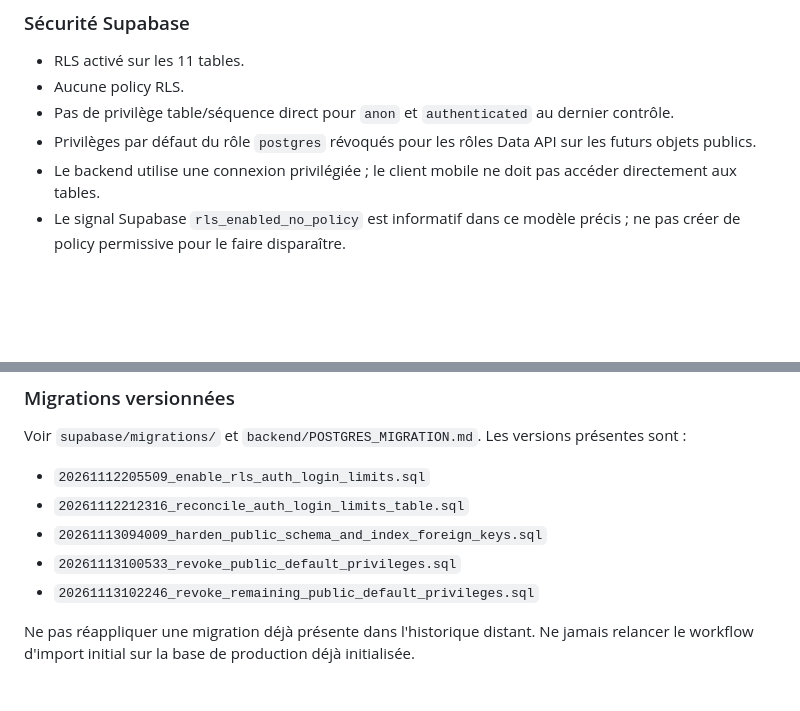
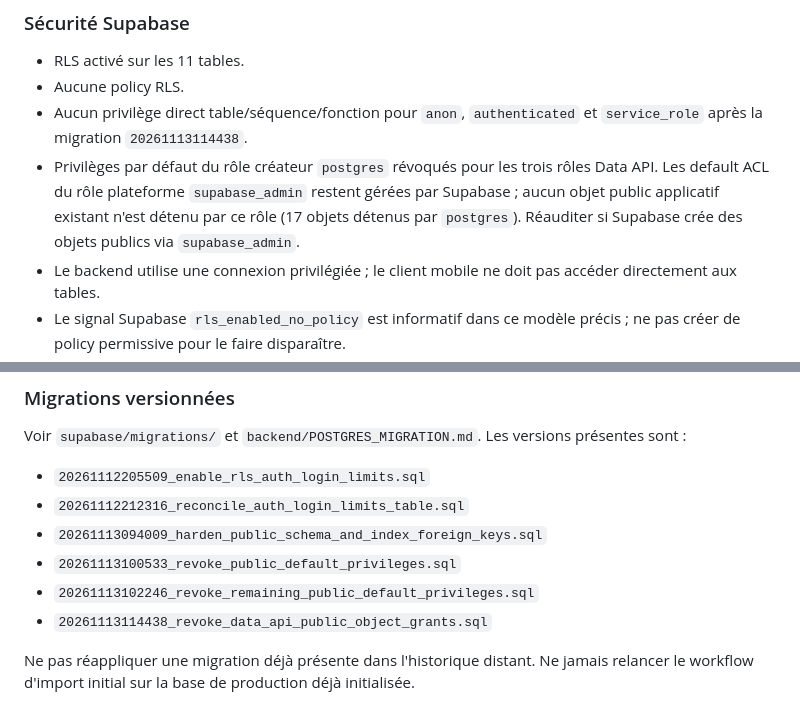
Before and after one commit to skandergat/app-musculation, a Markdown page: docs/PROJECT_MASTER_DOSSIER.md, 2 parts joined by grey strips. GitHub-like rendering; blank space fills up the shorter version.

Commit message:
docs: document service_role revocation and platform ACL limitation

```diff
--- a/docs/PROJECT_MASTER_DOSSIER.md
+++ b/docs/PROJECT_MASTER_DOSSIER.md
@@ -282,8 +282,8 @@ Tables applicatives :
 
 - RLS activé sur les 11 tables.
 - Aucune policy RLS.
-- Pas de privilège table/séquence direct pour `anon` et `authenticated` au dernier contrôle.
-- Privilèges par défaut du rôle `postgres` révoqués pour les rôles Data API sur les futurs objets publics.
+- Aucun privilège direct table/séquence/fonction pour `anon`, `authenticated` et `service_role` après la migration `20261113114438`.
+- Privilèges par défaut du rôle créateur `postgres` révoqués pour les trois rôles Data API. Les default ACL du rôle plateforme `supabase_admin` restent gérées par Supabase ; aucun objet public applicatif existant n'est détenu par ce rôle (17 objets détenus par `postgres`). Réauditer si Supabase crée des objets publics via `supabase_admin`.
 - Le backend utilise une connexion privilégiée ; le client mobile ne doit pas accéder directement aux tables.
 - Le signal Supabase `rls_enabled_no_policy` est informatif dans ce modèle précis ; ne pas créer de policy permissive pour le faire disparaître.
 - Toute exposition directe future nécessite une décision d'architecture, des GRANT explicites et des policies adaptées.
@@ -296,6 +296,7 @@ Voir `supabase/migrations/` et `backend/POSTGRES_MIGRATION.md`. Les versions pr
 - `20261113094009_harden_public_schema_and_index_foreign_keys.sql`
 - `20261113100533_revoke_public_default_privileges.sql`
 - `20261113102246_revoke_remaining_public_default_privileges.sql`
+- `20261113114438_revoke_data_api_public_object_grants.sql`
 
 Ne pas réappliquer une migration déjà présente dans l'historique distant. Ne jamais relancer le workflow d'import initial sur la base de production déjà initialisée.
 
```
